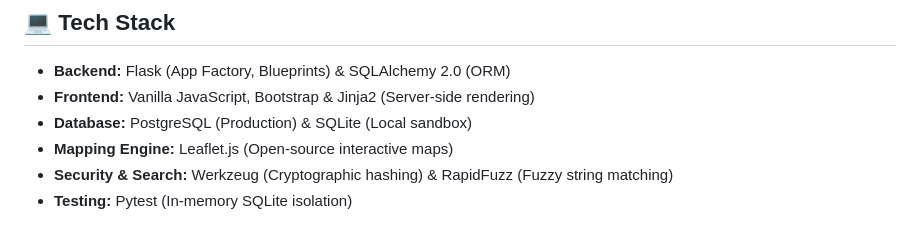
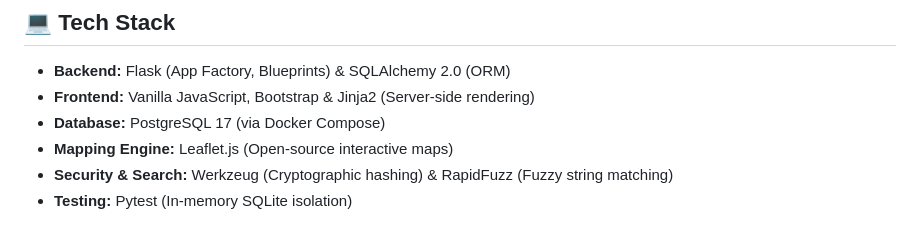
Before and after one commit to ely142/geocliques-webapp, a Markdown page: README.md, the part around the change. GitHub-like rendering.

Commit message:
docs(readme): replace sqlite sandbox reference with postgresql 17 in tech stack

```diff
--- a/README.md
+++ b/README.md
@@ -44,7 +44,7 @@ This platform bridges that gap by providing a dedicated, map-based hub built spe
 
 * **Backend:** Flask (App Factory, Blueprints) & SQLAlchemy 2.0 (ORM)
 * **Frontend:** Vanilla JavaScript, Bootstrap & Jinja2 (Server-side rendering)
-* **Database:** PostgreSQL (Production) & SQLite (Local sandbox)
+* **Database:** PostgreSQL 17 (via Docker Compose)
 * **Mapping Engine:** Leaflet.js (Open-source interactive maps)
 * **Security & Search:** Werkzeug (Cryptographic hashing) & RapidFuzz (Fuzzy string matching)
 * **Testing:** Pytest (In-memory SQLite isolation)
```
